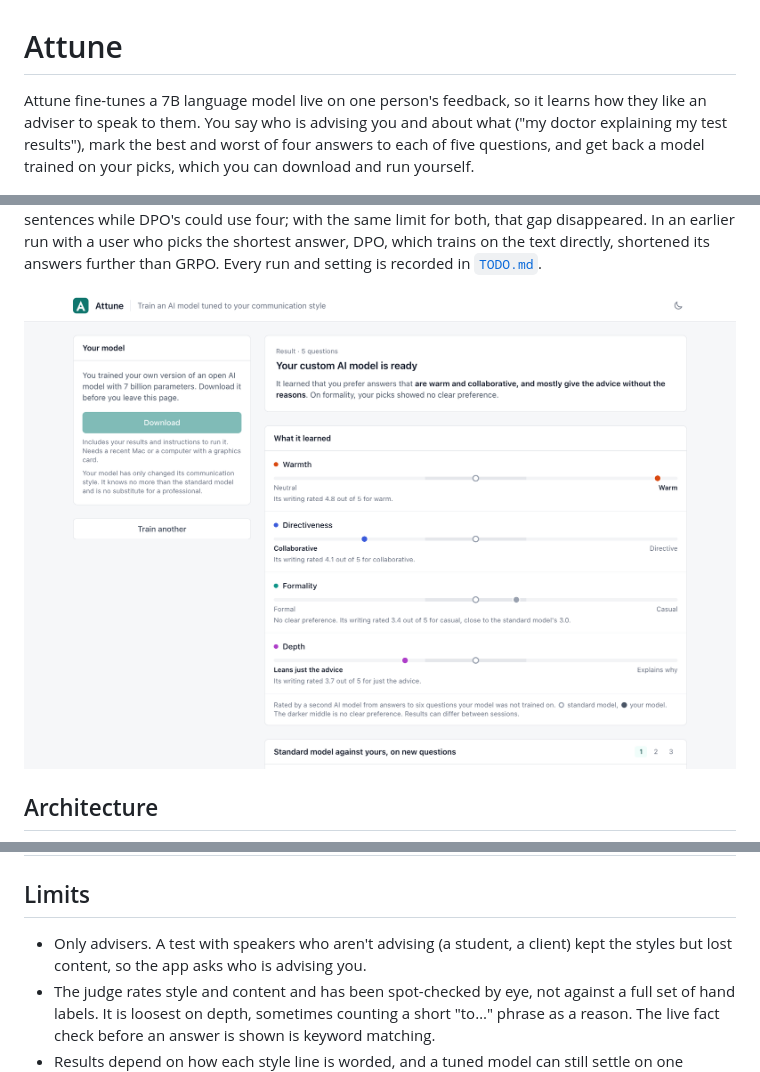
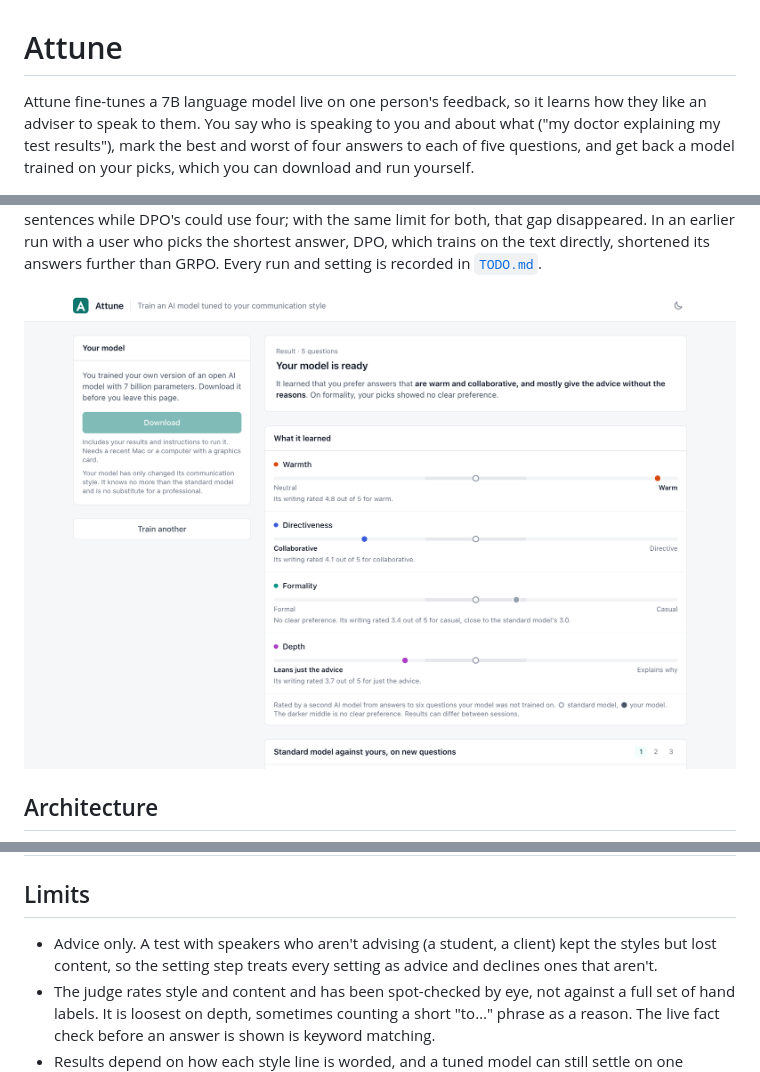
Before and after one commit to jessecui/attune, a Markdown page: README.md, 3 parts joined by grey strips. Rendered like a GitHub page; pictures changed too: docs/screenshot-results-light.png.

Commit message:
Simpler wording: Train a model; Who is speaking to you? What about?

```diff
--- a/README.md
+++ b/README.md
@@ -1,6 +1,6 @@
 # Attune
 
-Attune fine-tunes a 7B language model live on one person's feedback, so it learns how they like an adviser to speak to them. You say who is advising you and about what ("my doctor explaining my test results"), mark the best and worst of four answers to each of five questions, and get back a model trained on your picks, which you can download and run yourself.
+Attune fine-tunes a 7B language model live on one person's feedback, so it learns how they like an adviser to speak to them. You say who is speaking to you and about what ("my doctor explaining my test results"), mark the best and worst of four answers to each of five questions, and get back a model trained on your picks, which you can download and run yourself.
 
 <picture>
   <source media="(prefers-color-scheme: dark)" srcset="docs/screenshot-round-dark.png">
@@ -151,7 +151,7 @@ Open http://localhost:5180. The backend runs on port 8787.
 
 ## Limits
 
-- Only advisers. A test with speakers who aren't advising (a student, a client) kept the styles but lost content, so the app asks who is advising you.
+- Advice only. A test with speakers who aren't advising (a student, a client) kept the styles but lost content, so the setting step treats every setting as advice and declines ones that aren't.
 - The judge rates style and content and has been spot-checked by eye, not against a full set of hand labels. It is loosest on depth, sometimes counting a short "to…" phrase as a reason. The live fact check before an answer is shown is keyword matching.
 - Results depend on how each style line is worded, and a tuned model can still settle on one opening phrase.
 - The answers demonstrate a style. They can be wrong and are not medical, legal or financial advice.
```
Also changed, not shown: docs/screenshot-results-dark.png, 3 other files.
